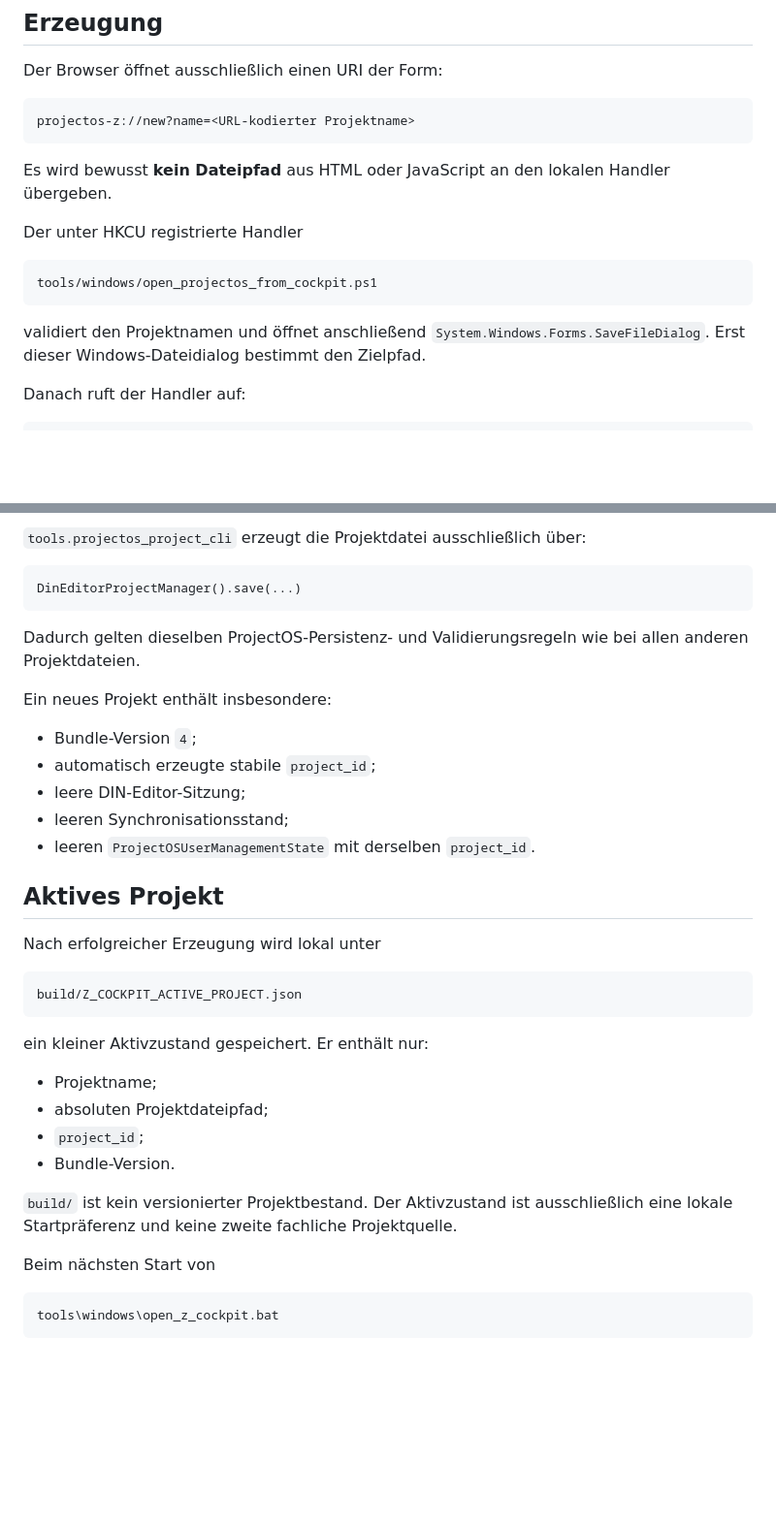
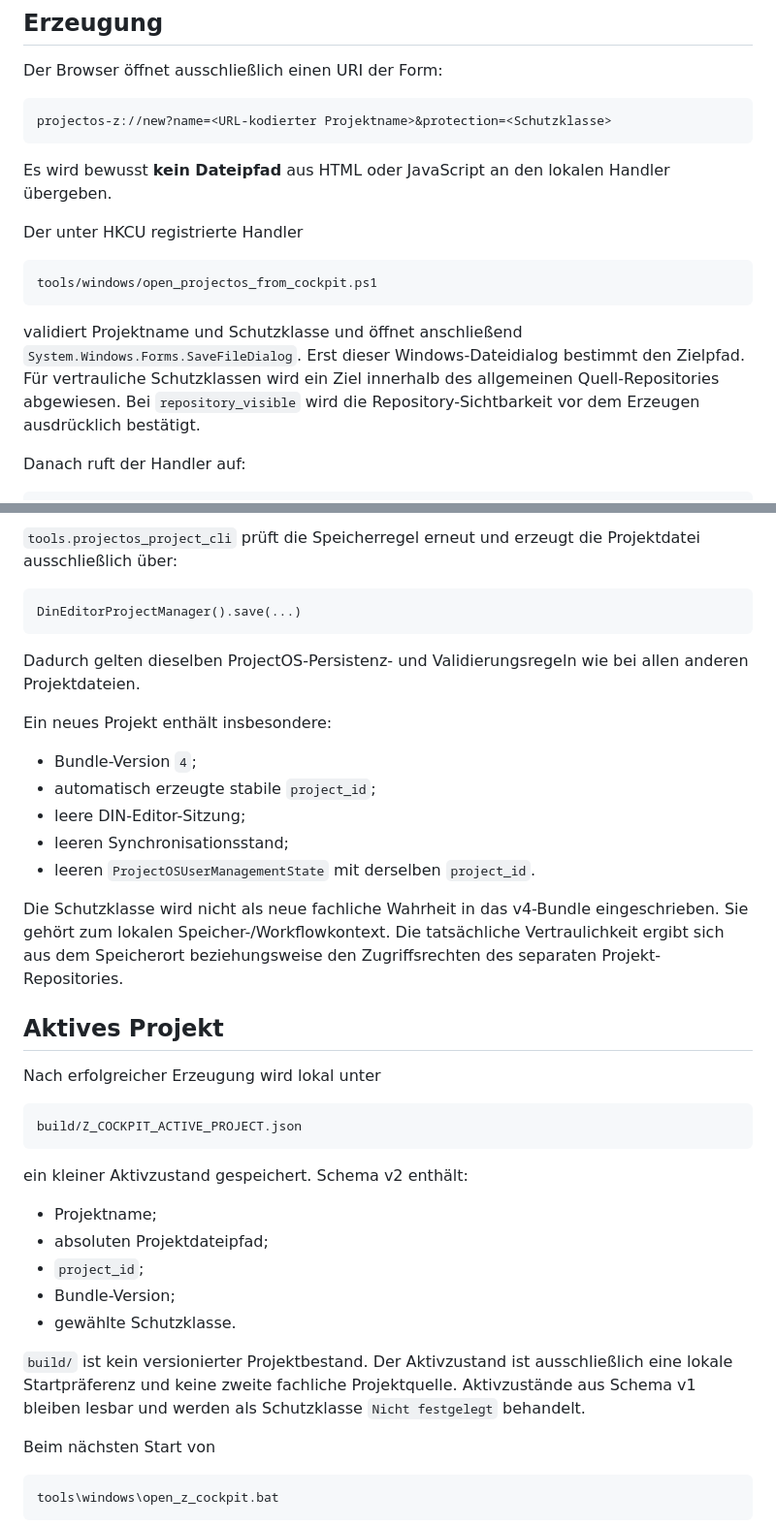
Before and after one commit to Kurzschuss/kicad-din-electrical, a Markdown page: docs/03_Developer/Z_COCKPIT_PROJEKTDATEI.md, 2 parts joined by grey strips. Shown at 97% size. GitHub-like rendering; blank space fills up the shorter version.

````diff
--- a/docs/03_Developer/Z_COCKPIT_PROJEKTDATEI.md
+++ b/docs/03_Developer/Z_COCKPIT_PROJEKTDATEI.md
@@ -25,7 +73,7 @@ Der Projektname dient als Anzeigename und als vorgeschlagener Dateiname. Das Pro
 Der Browser öffnet ausschließlich einen URI der Form:
 
 ```text
-projectos-z://new?name=<URL-kodierter Projektname>
+projectos-z://new?name=<URL-kodierter Projektname>&protection=<Schutzklasse>
 ```
 
 Es wird bewusst **kein Dateipfad** aus HTML oder JavaScript an den lokalen Handler übergeben.
@@ -36,7 +84,7 @@ Der unter HKCU registrierte Handler
 tools/windows/open_projectos_from_cockpit.ps1
 ```
 
-validiert den Projektnamen und öffnet anschließend `System.Windows.Forms.SaveFileDialog`. Erst dieser Windows-Dateidialog bestimmt den Zielpfad.
+validiert Projektname und Schutzklasse und öffnet anschließend `System.Windows.Forms.SaveFileDialog`. Erst dieser Windows-Dateidialog bestimmt den Zielpfad. Für vertrauliche Schutzklassen wird ein Ziel innerhalb des allgemeinen Quell-Repositories abgewiesen. Bei `repository_visible` wird die Repository-Sichtbarkeit vor dem Erzeugen ausdrücklich bestätigt.
 
 Danach ruft der Handler auf:
 
@@ -45,6 +93,6 @@ python -m tools.projectos_project_cli new --name <name> --output <vom Windows-Di
 ```
 
-`tools.projectos_project_cli` erzeugt die Projektdatei ausschließlich über:
+`tools.projectos_project_cli` prüft die Speicherregel erneut und erzeugt die Projektdatei ausschließlich über:
 
 ```text
 DinEditorProjectManager().save(...)
@@ -60,6 +108,8 @@ Ein neues Projekt enthält insbesondere:
 - leeren Synchronisationsstand;
 - leeren `ProjectOSUserManagementState` mit derselben `project_id`.
 
+Die Schutzklasse wird nicht als neue fachliche Wahrheit in das v4-Bundle eingeschrieben. Sie gehört zum lokalen Speicher-/Workflowkontext. Die tatsächliche Vertraulichkeit ergibt sich aus dem Speicherort beziehungsweise den Zugriffsrechten des separaten Projekt-Repositories.
+
 ## Aktives Projekt
 
 Nach erfolgreicher Erzeugung wird lokal unter
@@ -68,14 +118,15 @@ Nach erfolgreicher Erzeugung wird lokal unter
 build/Z_COCKPIT_ACTIVE_PROJECT.json
 ```
 
-ein kleiner Aktivzustand gespeichert. Er enthält nur:
+ein kleiner Aktivzustand gespeichert. Schema v2 enthält:
 
 - Projektname;
 - absoluten Projektdateipfad;
 - `project_id`;
-- Bundle-Version.
+- Bundle-Version;
+- gewählte Schutzklasse.
 
-`build/` ist kein versionierter Projektbestand. Der Aktivzustand ist ausschließlich eine lokale Startpräferenz und keine zweite fachliche Projektquelle.
+`build/` ist kein versionierter Projektbestand. Der Aktivzustand ist ausschließlich eine lokale Startpräferenz und keine zweite fachliche Projektquelle. Aktivzustände aus Schema v1 bleiben lesbar und werden als Schutzklasse `Nicht festgelegt` behandelt.
 
 Beim nächsten Start von
 
````
Also changed, not shown: other parts of docs/03_Developer/Z_COCKPIT_PROJEKTDATEI.md (+71 -6 lines).
